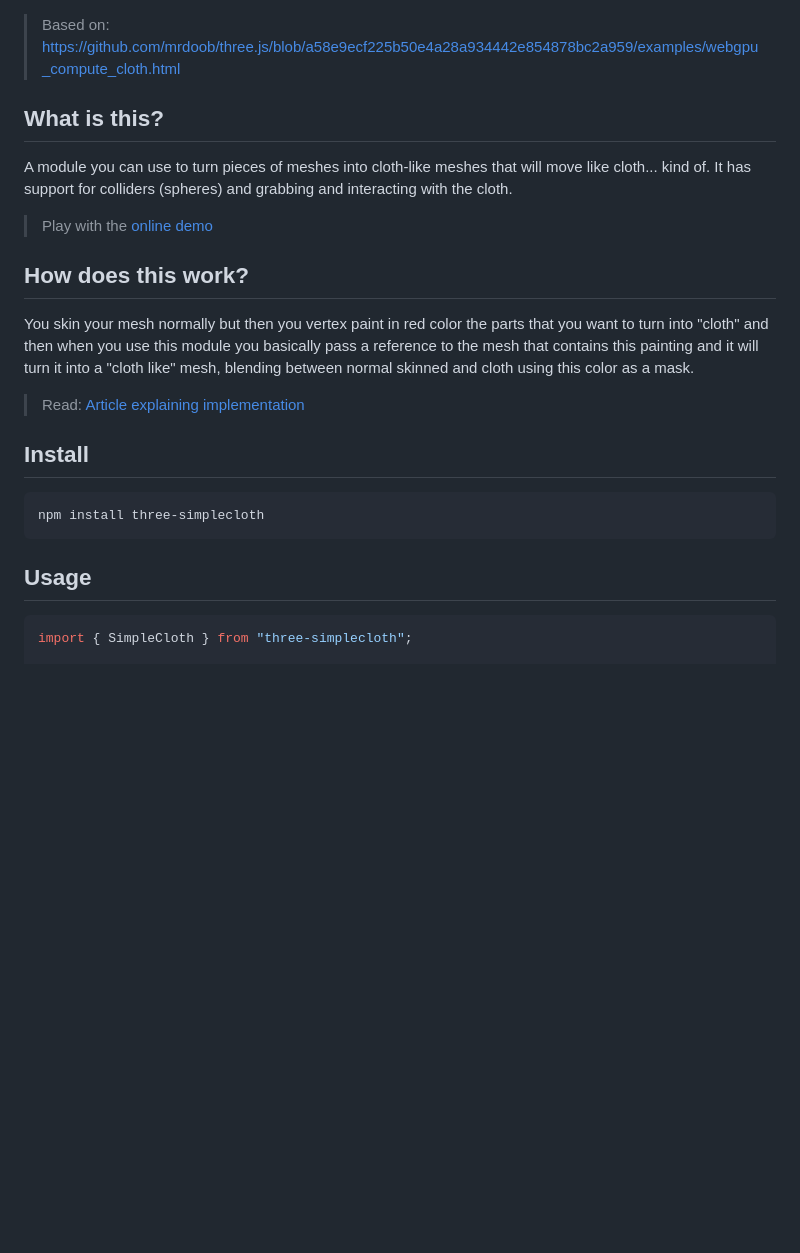
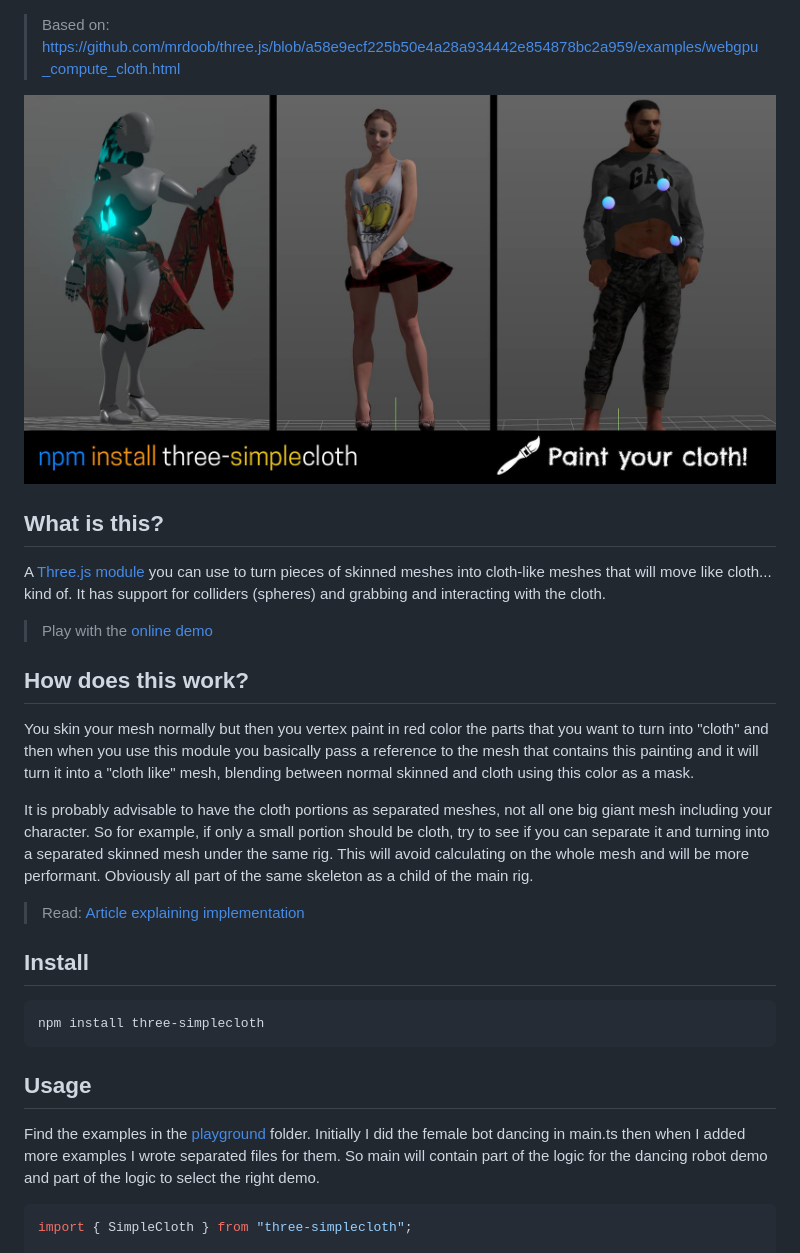
Before and after one commit to bandinopla/three-simplecloth, a Markdown page: README.md, the part around the change. GitHub-like rendering; pictures changed too: cover.jpg (added); blank space fills up the shorter version.

Commit message:
updated readme and added a cover

````diff
--- a/README.md
+++ b/README.md
@@ -1,14 +1,20 @@
 > Based on: https://github.com/mrdoob/three.js/blob/a58e9ecf225b50e4a28a934442e854878bc2a959/examples/webgpu_compute_cloth.html
 
+![Cover](cover.jpg)
+
+
 ## What is this?
-A module you can use to turn pieces of meshes into cloth-like meshes that will move like cloth... kind of. It has support for colliders (spheres) and grabbing and interacting with the cloth.
+A [Three.js module](https://threejs.org/) you can use to turn pieces of skinned meshes into cloth-like meshes that will move like cloth... kind of. It has support for colliders (spheres) and grabbing and interacting with the cloth.
 
 >Play with the [online demo](https://bandinopla.github.io/three-simplecloth/)
 
 ## How does this work?
 You skin your mesh normally but then you vertex paint in red color the parts that you want to turn into "cloth" and then when you use this module you basically pass a reference to the mesh that contains this painting and it will turn it into a "cloth like" mesh, blending between normal skinned and cloth using this color as a mask.
 
+It is probably advisable to have the cloth portions as separated meshes, not all one big giant mesh including your character. So for example, if only a small portion should be cloth, try to see if you can separate it and turning into a separated skinned mesh under the same rig. This will avoid calculating on the whole mesh and will be more performant. Obviously all part of the same skeleton as a child of the main rig.
+
 > Read: [Article explaining implementation](https://medium.com/@pablobandinopla/simple-cloth-simulation-with-three-js-and-compute-shaders-on-skeletal-animated-meshes-acb679a70d9f)
+
 
 ## Install
 ```bash
@@ -16,6 +22,7 @@ npm install three-simplecloth
 ```
 
 ## Usage
+Find the examples in the [playground](playground) folder. Initially I did the female bot dancing in main.ts then when I added more examples I wrote separated files for them. So main will contain part of the logic for the dancing robot demo and part of the logic to select the right demo.
 
 ```typescript
 import { SimpleCloth } from "three-simplecloth";
````
Also changed, not shown: 1 other file.
